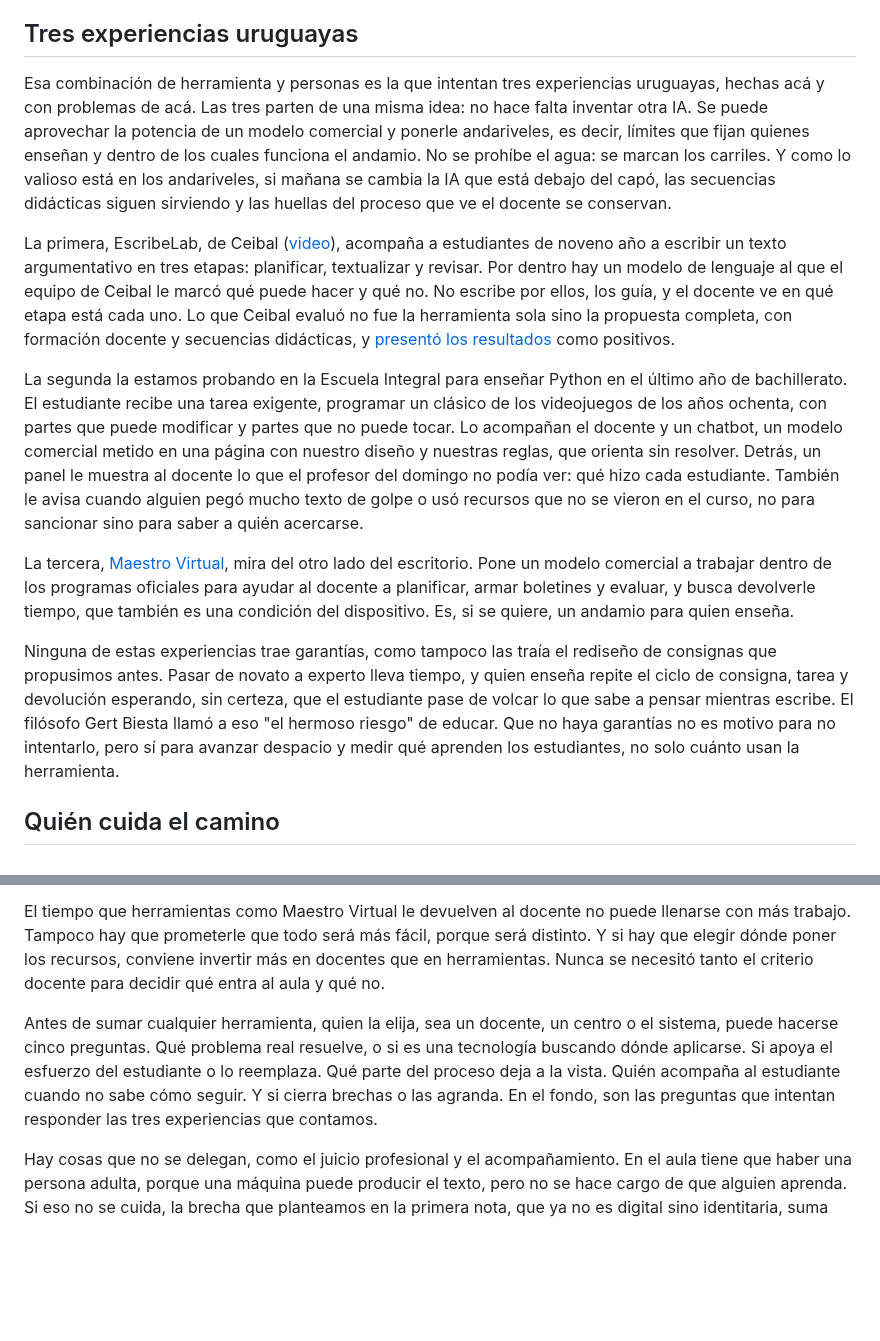
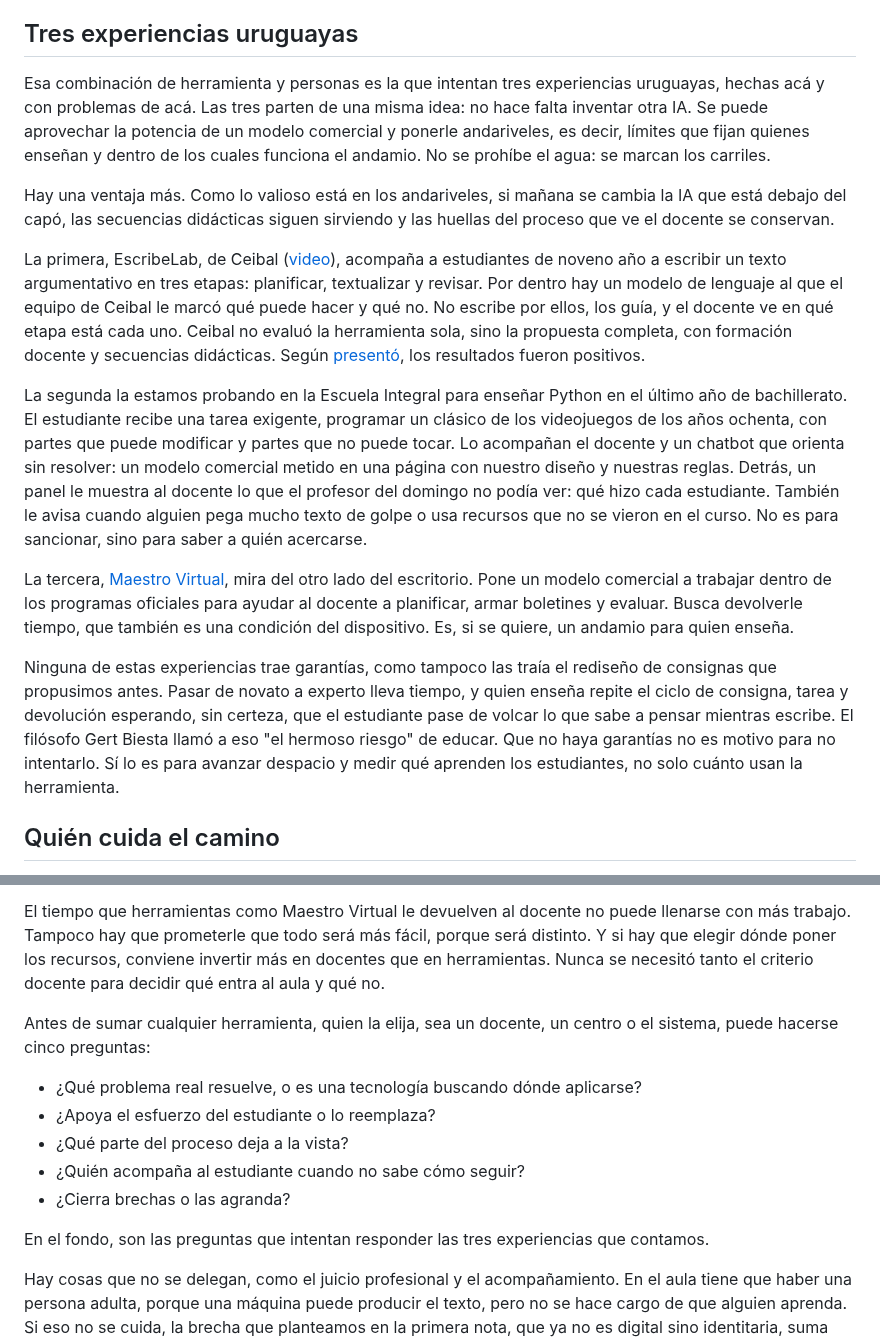
Before and after one commit to pdelosca/los-cuatro-padrones, a Markdown page: nota-revisada.md, 2 parts joined by grey strips. Drawn GitHub-style; blank space fills up the shorter version.

```diff
--- a/nota-revisada.md
+++ b/nota-revisada.md
@@ -34,15 +42,17 @@ Por eso creemos que un andamio rinde más dentro de un dispositivo que suelto. L
 
 ## Tres experiencias uruguayas
 
-Esa combinación de herramienta y personas es la que intentan tres experiencias uruguayas, hechas acá y con problemas de acá. Las tres parten de una misma idea: no hace falta inventar otra IA. Se puede aprovechar la potencia de un modelo comercial y ponerle andariveles, es decir, límites que fijan quienes enseñan y dentro de los cuales funciona el andamio. No se prohíbe el agua: se marcan los carriles. Y como lo valioso está en los andariveles, si mañana se cambia la IA que está debajo del capó, las secuencias didácticas siguen sirviendo y las huellas del proceso que ve el docente se conservan.
+Esa combinación de herramienta y personas es la que intentan tres experiencias uruguayas, hechas acá y con problemas de acá. Las tres parten de una misma idea: no hace falta inventar otra IA. Se puede aprovechar la potencia de un modelo comercial y ponerle andariveles, es decir, límites que fijan quienes enseñan y dentro de los cuales funciona el andamio. No se prohíbe el agua: se marcan los carriles.
 
-La primera, EscribeLab, de Ceibal ([video](https://www.youtube.com/watch?v=bhATb908VyU)), acompaña a estudiantes de noveno año a escribir un texto argumentativo en tres etapas: planificar, textualizar y revisar. Por dentro hay un modelo de lenguaje al que el equipo de Ceibal le marcó qué puede hacer y qué no. No escribe por ellos, los guía, y el docente ve en qué etapa está cada uno. Lo que Ceibal evaluó no fue la herramienta sola sino la propuesta completa, con formación docente y secuencias didácticas, y [presentó los resultados](https://www.youtube.com/watch?v=hJ2nLtEKqms) como positivos.
+Hay una ventaja más. Como lo valioso está en los andariveles, si mañana se cambia la IA que está debajo del capó, las secuencias didácticas siguen sirviendo y las huellas del proceso que ve el docente se conservan.
 
-La segunda la estamos probando en la Escuela Integral para enseñar Python en el último año de bachillerato. El estudiante recibe una tarea exigente, programar un clásico de los videojuegos de los años ochenta, con partes que puede modificar y partes que no puede tocar. Lo acompañan el docente y un chatbot, un modelo comercial metido en una página con nuestro diseño y nuestras reglas, que orienta sin resolver. Detrás, un panel le muestra al docente lo que el profesor del domingo no podía ver: qué hizo cada estudiante. También le avisa cuando alguien pegó mucho texto de golpe o usó recursos que no se vieron en el curso, no para sancionar sino para saber a quién acercarse.
+La primera, EscribeLab, de Ceibal ([video](https://www.youtube.com/watch?v=bhATb908VyU)), acompaña a estudiantes de noveno año a escribir un texto argumentativo en tres etapas: planificar, textualizar y revisar. Por dentro hay un modelo de lenguaje al que el equipo de Ceibal le marcó qué puede hacer y qué no. No escribe por ellos, los guía, y el docente ve en qué etapa está cada uno. Ceibal no evaluó la herramienta sola, sino la propuesta completa, con formación docente y secuencias didácticas. Según [presentó](https://www.youtube.com/watch?v=hJ2nLtEKqms), los resultados fueron positivos.
 
-La tercera, [Maestro Virtual](https://maestro-virtual.com/), mira del otro lado del escritorio. Pone un modelo comercial a trabajar dentro de los programas oficiales para ayudar al docente a planificar, armar boletines y evaluar, y busca devolverle tiempo, que también es una condición del dispositivo. Es, si se quiere, un andamio para quien enseña.
+La segunda la estamos probando en la Escuela Integral para enseñar Python en el último año de bachillerato. El estudiante recibe una tarea exigente, programar un clásico de los videojuegos de los años ochenta, con partes que puede modificar y partes que no puede tocar. Lo acompañan el docente y un chatbot que orienta sin resolver: un modelo comercial metido en una página con nuestro diseño y nuestras reglas. Detrás, un panel le muestra al docente lo que el profesor del domingo no podía ver: qué hizo cada estudiante. También le avisa cuando alguien pega mucho texto de golpe o usa recursos que no se vieron en el curso. No es para sancionar, sino para saber a quién acercarse.
 
-Ninguna de estas experiencias trae garantías, como tampoco las traía el rediseño de consignas que propusimos antes. Pasar de novato a experto lleva tiempo, y quien enseña repite el ciclo de consigna, tarea y devolución esperando, sin certeza, que el estudiante pase de volcar lo que sabe a pensar mientras escribe. El filósofo Gert Biesta llamó a eso "el hermoso riesgo" de educar. Que no haya garantías no es motivo para no intentarlo, pero sí para avanzar despacio y medir qué aprenden los estudiantes, no solo cuánto usan la herramienta.
+La tercera, [Maestro Virtual](https://maestro-virtual.com/), mira del otro lado del escritorio. Pone un modelo comercial a trabajar dentro de los programas oficiales para ayudar al docente a planificar, armar boletines y evaluar. Busca devolverle tiempo, que también es una condición del dispositivo. Es, si se quiere, un andamio para quien enseña.
+
+Ninguna de estas experiencias trae garantías, como tampoco las traía el rediseño de consignas que propusimos antes. Pasar de novato a experto lleva tiempo, y quien enseña repite el ciclo de consigna, tarea y devolución esperando, sin certeza, que el estudiante pase de volcar lo que sabe a pensar mientras escribe. El filósofo Gert Biesta llamó a eso "el hermoso riesgo" de educar. Que no haya garantías no es motivo para no intentarlo. Sí lo es para avanzar despacio y medir qué aprenden los estudiantes, no solo cuánto usan la herramienta.
 
 ## Quién cuida el camino
 
@@ -50,7 +64,15 @@ Queda un riesgo por evitar: que el peso de todo esto recaiga en los docentes, co
 
 El tiempo que herramientas como Maestro Virtual le devuelven al docente no puede llenarse con más trabajo. Tampoco hay que prometerle que todo será más fácil, porque será distinto. Y si hay que elegir dónde poner los recursos, conviene invertir más en docentes que en herramientas. Nunca se necesitó tanto el criterio docente para decidir qué entra al aula y qué no.
 
-Antes de sumar cualquier herramienta, quien la elija, sea un docente, un centro o el sistema, puede hacerse cinco preguntas. Qué problema real resuelve, o si es una tecnología buscando dónde aplicarse. Si apoya el esfuerzo del estudiante o lo reemplaza. Qué parte del proceso deja a la vista. Quién acompaña al estudiante cuando no sabe cómo seguir. Y si cierra brechas o las agranda. En el fondo, son las preguntas que intentan responder las tres experiencias que contamos.
+Antes de sumar cualquier herramienta, quien la elija, sea un docente, un centro o el sistema, puede hacerse cinco preguntas:
+
+- ¿Qué problema real resuelve, o es una tecnología buscando dónde aplicarse?
+- ¿Apoya el esfuerzo del estudiante o lo reemplaza?
+- ¿Qué parte del proceso deja a la vista?
+- ¿Quién acompaña al estudiante cuando no sabe cómo seguir?
+- ¿Cierra brechas o las agranda?
+
+En el fondo, son las preguntas que intentan responder las tres experiencias que contamos.
 
 Hay cosas que no se delegan, como el juicio profesional y el acompañamiento. En el aula tiene que haber una persona adulta, porque una máquina puede producir el texto, pero no se hace cargo de que alguien aprenda. Si eso no se cuida, la brecha que planteamos en la primera nota, que ya no es digital sino identitaria, suma otra cara: aprender con una persona al lado termina siendo un lujo. Y la distancia se abre entre quienes aprenden a pensar y quienes no.
 
```
Also changed, not shown: other parts of nota-revisada.md (+22 -10 lines).
